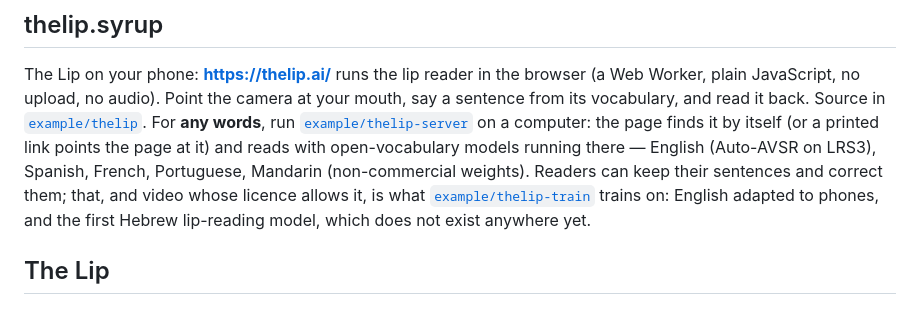
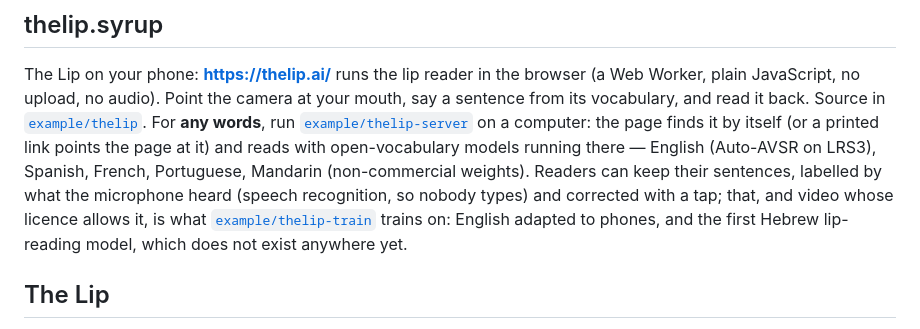
Before and after one commit to boggioMichael/syrup, a Markdown page: README.md, the part around the change. GitHub-like rendering.

Commit message:
docs: the microphone labels the kept sentences; what ran on the owner's PC
Co-Authored-By: Claude Fable 5.1 <noreply@anthropic.com>
Claude-Session: https://claude.ai/code/session_01QBWrig49Bb6qFrh7KtXL5W

```diff
--- a/README.md
+++ b/README.md
@@ -204,7 +204,8 @@ For **any words**, run [`example/thelip-server`](example/thelip-server)
 on a computer: the page finds it by itself (or a printed link points the
 page at it) and reads with open-vocabulary models running there — English
 (Auto-AVSR on LRS3), Spanish, French, Portuguese, Mandarin (non-commercial
-weights). Readers can keep their sentences and correct them; that, and
+weights). Readers can keep their sentences, labelled by what the microphone heard
+(speech recognition, so nobody types) and corrected with a tap; that, and
 video whose licence allows it, is what [`example/thelip-train`](example/thelip-train)
 trains on: English adapted to phones, and the first Hebrew lip-reading
 model, which does not exist anywhere yet.
```
Also changed, not shown: example/README.md (+1 -1 lines).
